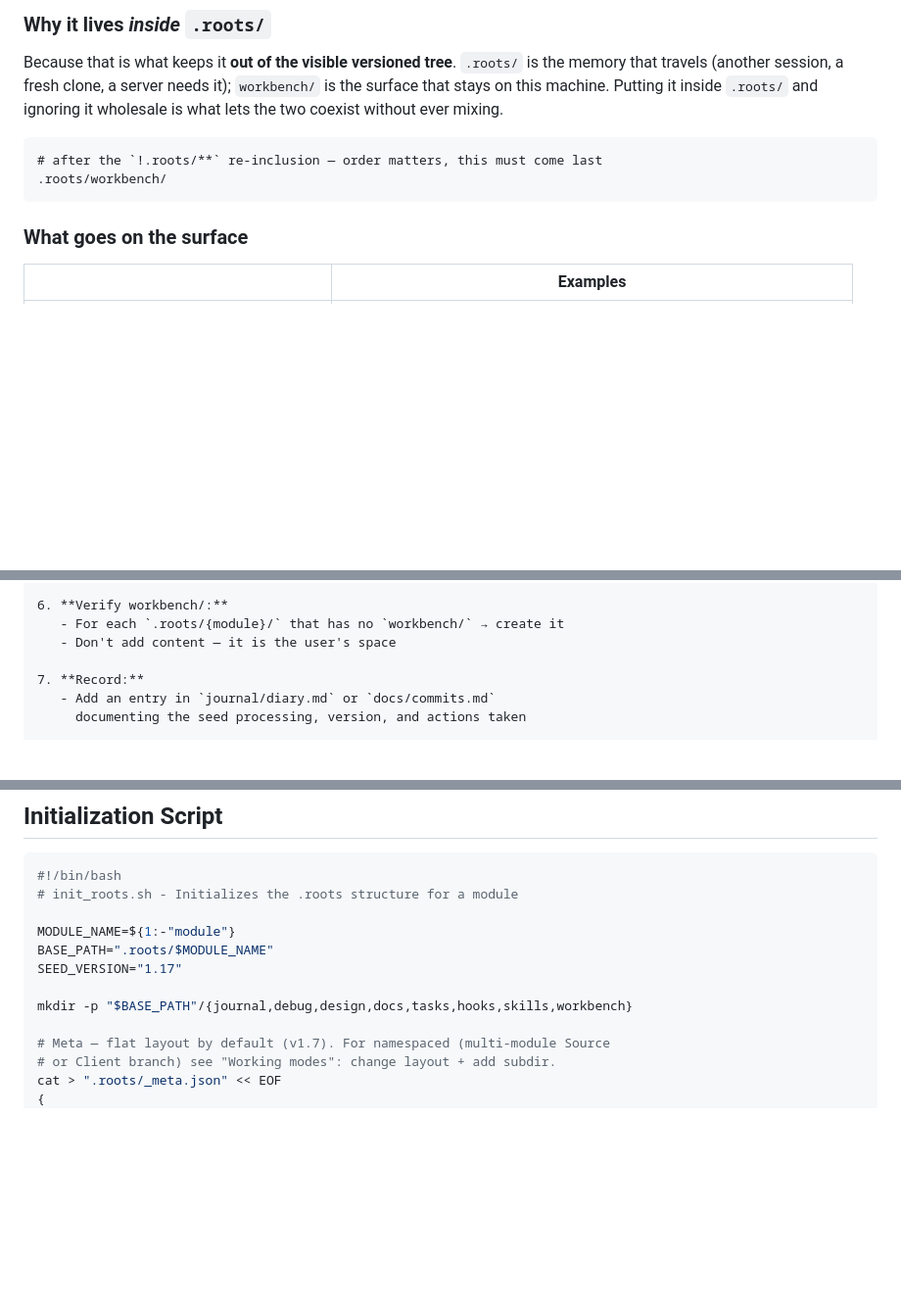
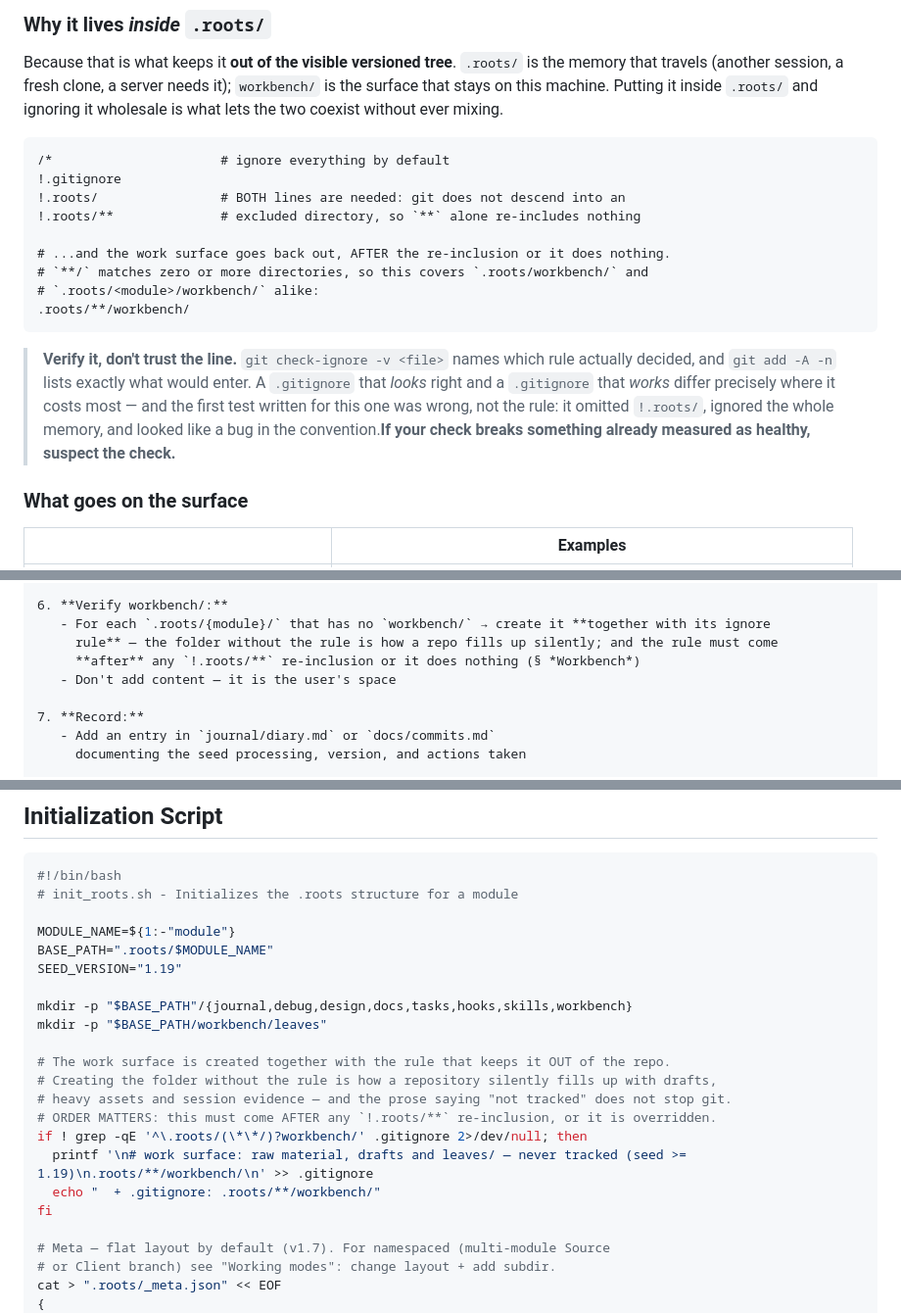
Before and after one commit to ctmil/roots_seed, a Markdown page: roots_seed.md, 3 parts joined by grey strips. Shown at 98% size. Drawn GitHub-style; blank space fills up the shorter version.

Commit message:
seed: el bootstrap creaba el workbench y no escribia su ignore
Arreglar la prosa no sirve si el script sigue haciendo lo otro: init_roots.sh creaba
workbench/ y nunca tocaba el .gitignore, o sea que quien usara el seed commiteaba la mesa
de trabajo igual que antes — y encima el echo final decia "not tracked". Ahora crea la
carpeta, crea leaves/ y escribe la regla (idempotente), y declara seed 1.19 en vez de 1.17.

El snippet del § Workbench pasa a mostrar el bloque completo, porque la media regla no
alcanza: hacen falta !.roots/ Y !.roots/**, ya que git no desciende en un directorio
excluido y el ** solo no re-incluye nada. Y usa .roots/**/workbench/, que cubre los dos
niveles (verificado: ignora el de raiz y el de cada modulo, y deja entrar el journal).

Vale anotar como se encontro: mi primer control dio que git ignoraba TODO y parecia un
patron roto en la spec. El roto era el control — le faltaba !.roots/. Queda escrito ahi
mismo, con git check-ignore -v y git add -n como la forma de verificarlo.

Co-Authored-By: Claude Opus 5 (1M context) <noreply@anthropic.com>
Claude-Session: https://claude.ai/code/session_01DSxS739J5PTGiPBPyYt2YZ

````diff
--- a/roots_seed.md
+++ b/roots_seed.md
@@ -1304,9 +1304,23 @@ on this machine. Putting it inside `.roots/` and ignoring it wholesale is what l
 without ever mixing.
 
 ```gitignore
-# after the `!.roots/**` re-inclusion — order matters, this must come last
-.roots/workbench/
-```
+/*                      # ignore everything by default
+!.gitignore
+!.roots/                # BOTH lines are needed: git does not descend into an
+!.roots/**              # excluded directory, so `**` alone re-includes nothing
+
+# ...and the work surface goes back out, AFTER the re-inclusion or it does nothing.
+# `**/` matches zero or more directories, so this covers `.roots/workbench/` and
+# `.roots/<module>/workbench/` alike:
+.roots/**/workbench/
+```
+
+> **Verify it, don't trust the line.** `git check-ignore -v <file>` names which rule actually decided,
+> and `git add -A -n` lists exactly what would enter. A `.gitignore` that *looks* right and a
+> `.gitignore` that *works* differ precisely where it costs most — and the first test written for
+> this one was wrong, not the rule: it omitted `!.roots/`, ignored the whole memory, and looked like
+> a bug in the convention.**If your check breaks something already measured as healthy, suspect the
+> check.**
 
 ### What goes on the surface
 
@@ -2680,7 +2694,9 @@ developer who picks up the repo.
      `.roots/` without duplicating logic
 
 6. **Verify workbench/:**
-   - For each `.roots/{module}/` that has no `workbench/` → create it
+   - For each `.roots/{module}/` that has no `workbench/` → create it **together with its ignore
+     rule** — the folder without the rule is how a repo fills up silently; and the rule must come
+     **after** any `!.roots/**` re-inclusion or it does nothing (§ *Workbench*)
    - Don't add content — it is the user's space
 
 7. **Record:**
@@ -2813,9 +2829,19 @@ When starting a session in a project with `.roots/`:
 
 MODULE_NAME=${1:-"module"}
 BASE_PATH=".roots/$MODULE_NAME"
-SEED_VERSION="1.17"
+SEED_VERSION="1.19"
 
 mkdir -p "$BASE_PATH"/{journal,debug,design,docs,tasks,hooks,skills,workbench}
+mkdir -p "$BASE_PATH/workbench/leaves"
+
+# The work surface is created together with the rule that keeps it OUT of the repo.
+# Creating the folder without the rule is how a repository silently fills up with drafts,
+# heavy assets and session evidence — and the prose saying "not tracked" does not stop git.
+# ORDER MATTERS: this must come AFTER any `!.roots/**` re-inclusion, or it is overridden.
+if ! grep -qE '^\.roots/(\*\*/)?workbench/' .gitignore 2>/dev/null; then
+  printf '\n# work surface: raw material, drafts and leaves/ — never tracked (seed >= 1.19)\n.roots/**/workbench/\n' >> .gitignore
+  echo "  + .gitignore: .roots/**/workbench/"
+fi
 
 # Meta — flat layout by default (v1.7). For namespaced (multi-module Source
 # or Client branch) see "Working modes": change layout + add subdir.
````
Also changed, not shown: other parts of roots_seed.md (+2 -1 lines).
